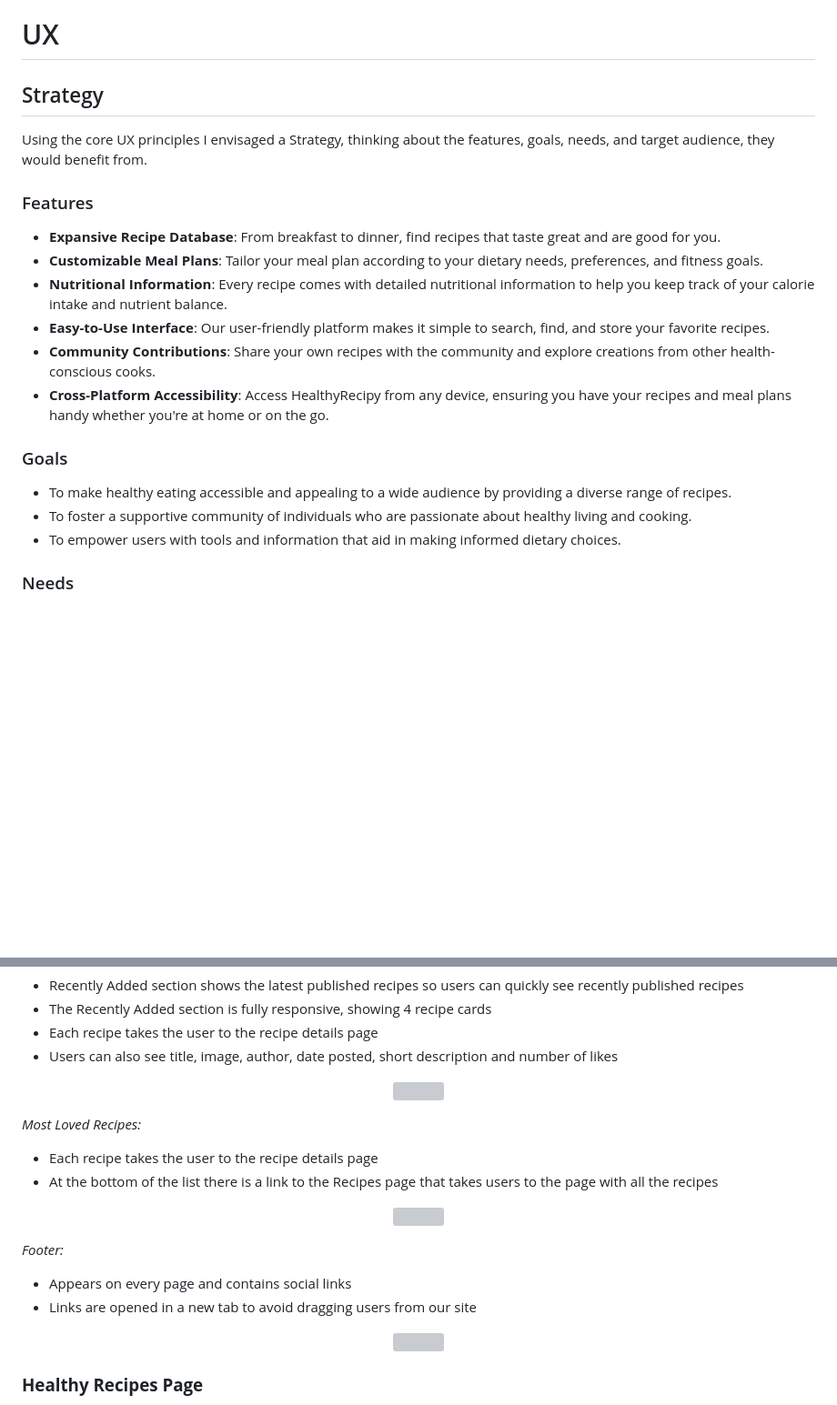
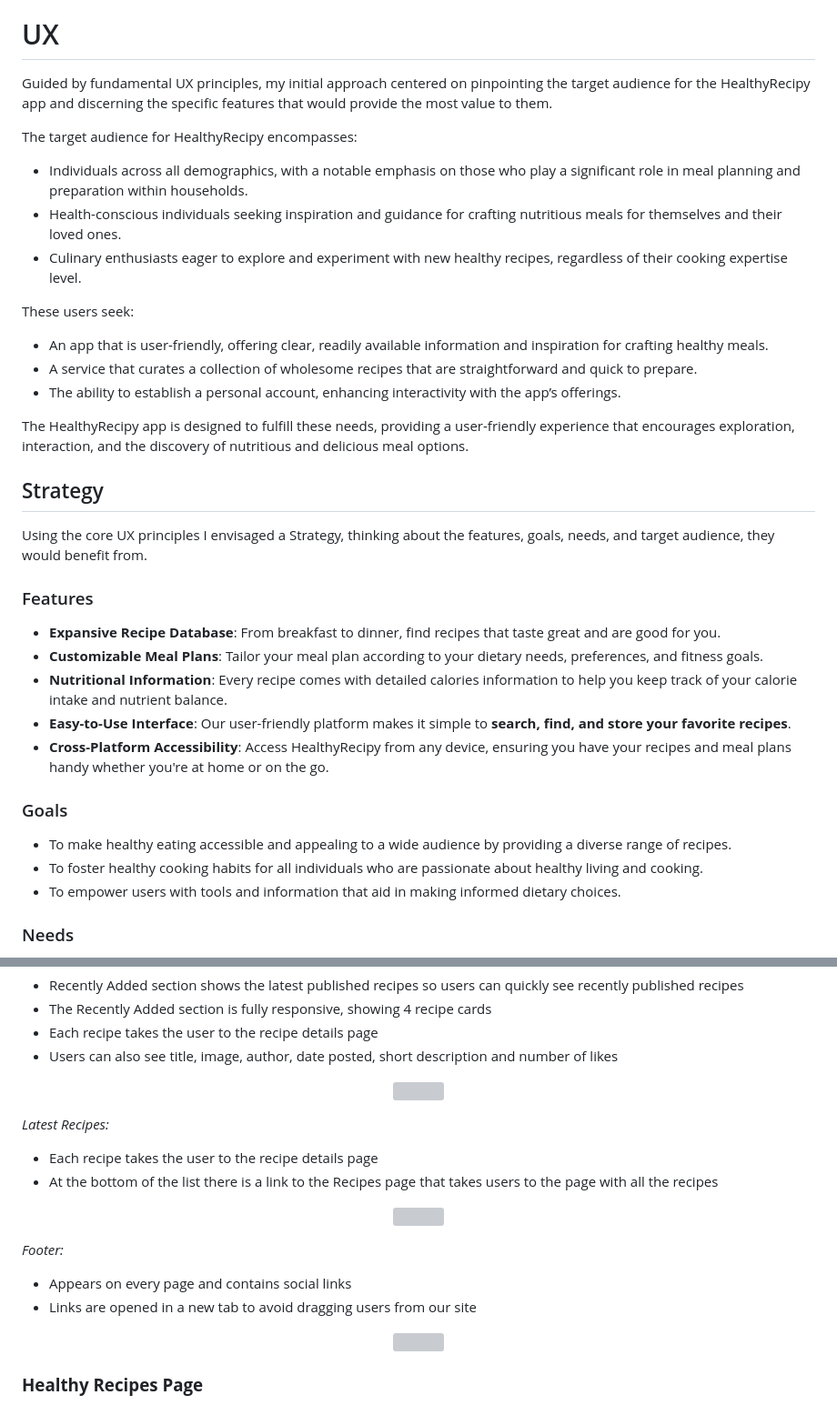
Before and after one commit to GracieteDev/recipe-django, a Markdown page: README.md, 2 parts joined by grey strips. Shown at 91% size. Drawn GitHub-style; blank space fills up the shorter version; grey boxes are pictures that could not be loaded.

```diff
--- a/README.md
+++ b/README.md
@@ -51,6 +73,26 @@ HealthyRecipy is a community-driven project that aims to provide easy access to
 
 
 # UX
+
+Guided by fundamental UX principles, my initial approach centered on pinpointing the target audience for the HealthyRecipy app and discerning the specific features that would provide the most value to them.
+
+The target audience for HealthyRecipy encompasses:
+
+- Individuals across all demographics, with a notable emphasis on those who play a significant role in meal planning and preparation within households.
+- Health-conscious individuals seeking inspiration and guidance for crafting nutritious meals for themselves and their loved ones.
+- Culinary enthusiasts eager to explore and experiment with new healthy recipes, regardless of their cooking expertise level.
+
+
+These users seek:
+
+- An app that is user-friendly, offering clear, readily available information and inspiration for crafting healthy meals.
+- A service that curates a collection of wholesome recipes that are straightforward and quick to prepare.
+- The ability to establish a personal account, enhancing interactivity with the app’s offerings.
+
+
+The HealthyRecipy app is designed to fulfill these needs, providing a user-friendly experience that encourages exploration, interaction, and the discovery of nutritious and delicious meal options.
+
+
 
 ## Strategy
 
@@ -60,15 +102,14 @@ Using the core UX principles I envisaged a Strategy, thinking about the features
 
 - **Expansive Recipe Database**: From breakfast to dinner, find recipes that taste great and are good for you.
 - **Customizable Meal Plans**: Tailor your meal plan according to your dietary needs, preferences, and fitness goals.
-- **Nutritional Information**: Every recipe comes with detailed nutritional information to help you keep track of your calorie intake and nutrient balance.
-- **Easy-to-Use Interface**: Our user-friendly platform makes it simple to search, find, and store your favorite recipes.
-- **Community Contributions**: Share your own recipes with the community and explore creations from other health-conscious cooks.
+- **Nutritional Information**: Every recipe comes with detailed calories information to help you keep track of your calorie intake and nutrient balance.
+- **Easy-to-Use Interface**: Our user-friendly platform makes it simple to **search, find, and store your favorite recipes**.
 - **Cross-Platform Accessibility**: Access HealthyRecipy from any device, ensuring you have your recipes and meal plans handy whether you're at home or on the go.
 
 ### Goals
 
 - To make healthy eating accessible and appealing to a wide audience by providing a diverse range of recipes.
-- To foster a supportive community of individuals who are passionate about healthy living and cooking.
+- To foster healthy cooking habits for all individuals who are passionate about healthy living and cooking.
 - To empower users with tools and information that aid in making informed dietary choices.
 
 ### Needs
@@ -162,7 +226,7 @@ By addressing the needs and challenges faced by our target audience, HealthyReci
 </p>
 
 
-*Most Loved Recipes:*
+*Latest Recipes:*
 - Each recipe takes the user to the recipe details page
 - At the bottom of the list there is a link to the Recipes page that takes users to the page with all the recipes
 <p align="center">
```
Also changed, not shown: other parts of README.md (+78 -33 lines).
